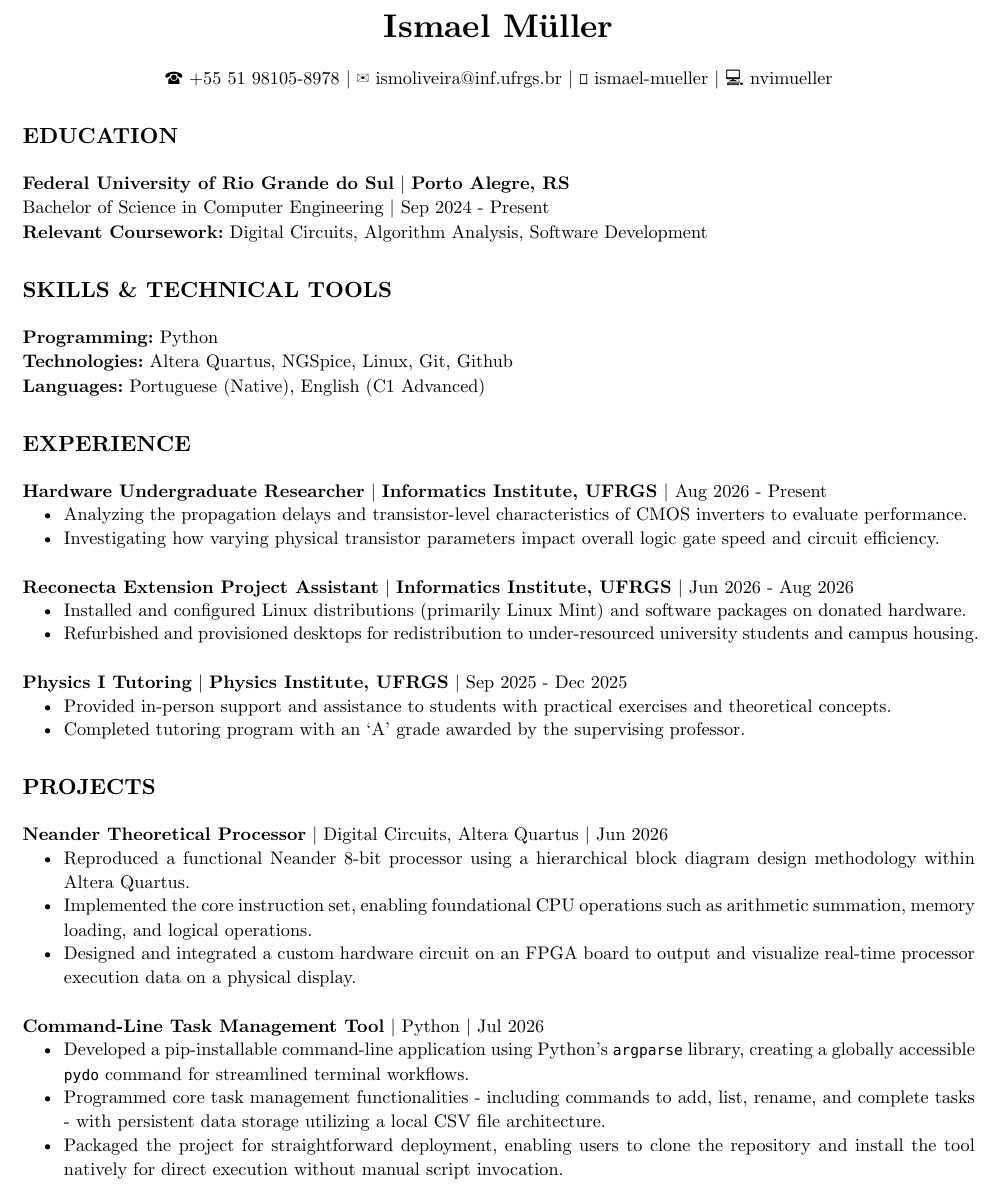
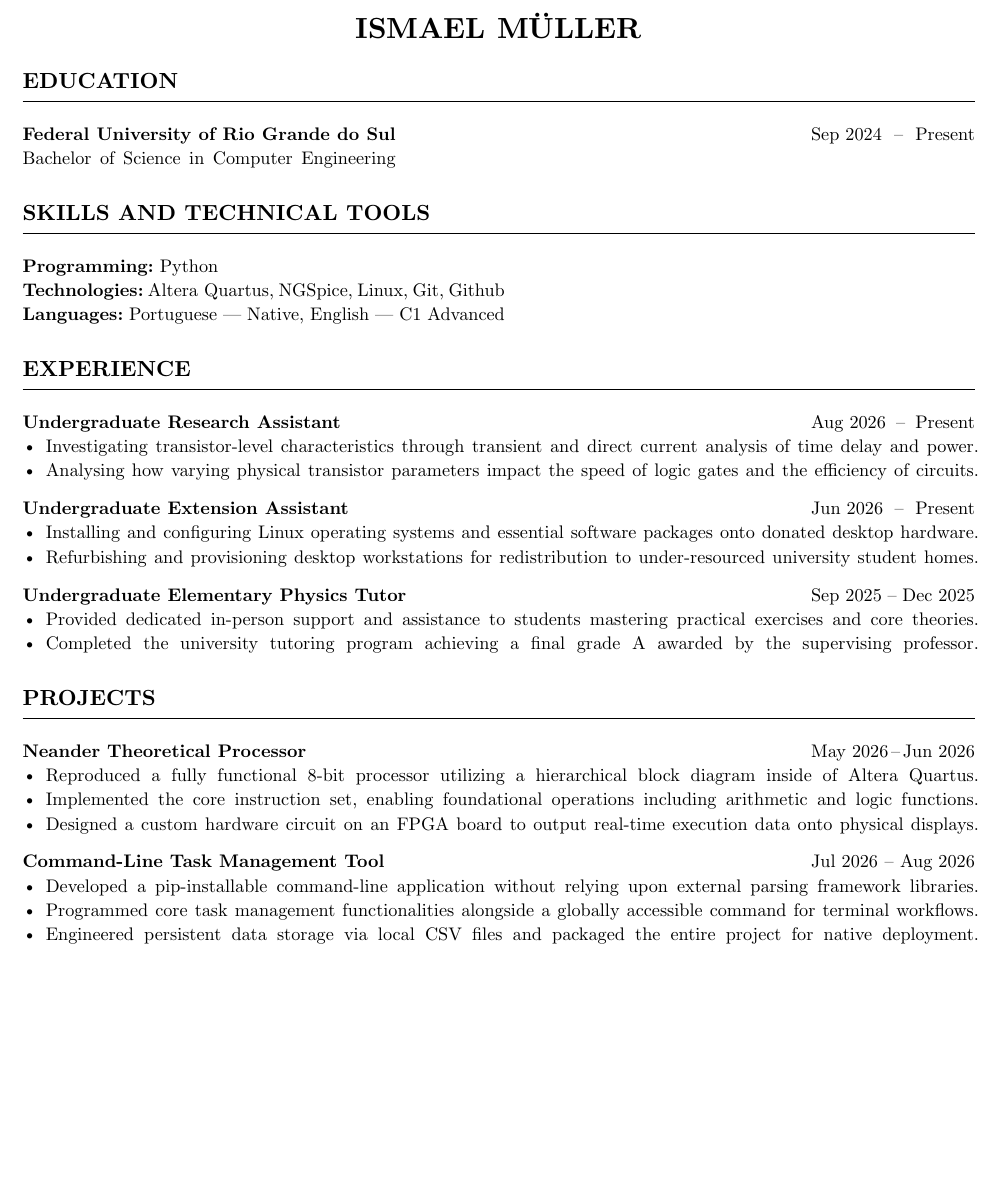
Before and after one commit to nvimueller/cv, a Typst document (cv.typ): part of the page, cut at the place of the change, the shorter picture padded with empty space. Compiled offline with Typst 0.15.

Commit message:
update changes

```diff
--- a/cv.typ
+++ b/cv.typ
@@ -30 +9,0 @@
-  ✉ #link("mailto:ismoliveira@inf.ufrgs.br")[ismoliveira\@inf.ufrgs.br] |
@@ -33,11 +11,4 @@
 ]
 
-#resheading[EDUCATION]
-*Federal University of Rio Grande do Sul* | *Porto Alegre, RS* \
-Bachelor of Science in Computer Engineering | Sep 2024 - Present \
-*Relevant Coursework:* Digital Circuits, Algorithm Analysis, Software Development
+#set text(size:10pt)
 
-#resheading[SKILLS & TECHNICAL TOOLS]
-*Programming:* Python \
-*Technologies:* Altera Quartus, NGSpice, Linux, Git, Github \
-*Languages:* Portuguese (Native), English (C1 Advanced)
@@ -44,6 +20 @@ Bachelor of Science in Computer Engineering | Sep 2024 - Present \
 
-#resheading[EXPERIENCE]
-
-*Hardware Undergraduate Researcher* | *Informatics Institute, UFRGS* | Aug 2026 - Present
-- Analyzing the propagation delays and transistor-level characteristics of CMOS inverters to evaluate performance.
-- Investigating how varying physical transistor parameters impact overall logic gate speed and circuit efficiency.
@@ -50,6 +27,6 @@ Bachelor of Science in Computer Engineering | Sep 2024 - Present \
 
 #v(8pt)
 
-*Reconecta Extension Project Assistant* | *Informatics Institute, UFRGS* | Jun 2026 - Aug 2026
-- Installed and configured Linux distributions (primarily Linux Mint) and software packages on donated hardware.
-- Refurbished and provisioned desktops for redistribution to under-resourced university students and campus housing.
+#text(size:12pt)[
+  *SKILLS AND TECHNICAL TOOLS*
+  #v(-0.6em)
@@ -56,13 +41,14 @@ Bachelor of Science in Computer Engineering | Sep 2024 - Present \
 
 #v(8pt)
 
-*Physics I Tutoring* | *Physics Institute, UFRGS* | Sep 2025 - Dec 2025
-- Provided in-person support and assistance to students with practical exercises and theoretical concepts.
-- Completed tutoring program with an 'A' grade awarded by the supervising professor.
+#text(size:12pt)[
+  *EXPERIENCE*
+  #v(-0.6em)
+  #line(length:100%, stroke:0.5pt)
+]
 
-#resheading[PROJECTS]
+*Undergraduate Research Assistant* #h(1fr)
+#box(width: 90pt)[Aug 2026 #h(1fr) -- #h(1fr) Present]
+- #hfill("Investigating transistor-level characteristics through transient and direct current analysis of time delay and power.")
+- #hfill("Analysing how varying physical transistor parameters impact the speed of logic gates and the efficiency of circuits.")
 
-*Neander Theoretical Processor* | Digital Circuits, Altera Quartus | Jun 2026
-- Reproduced a functional Neander 8-bit processor using a hierarchical block diagram design methodology within Altera Quartus.
-- Implemented the core instruction set, enabling foundational CPU operations such as arithmetic summation, memory loading, and logical operations.
-- Designed and integrated a custom hardware circuit on an FPGA board to output and visualize real-time processor execution data on a physical display.
@@ -69,7 +58,14 @@ Bachelor of Science in Computer Engineering | Sep 2024 - Present \
+- #hfill("Installing and configuring Linux operating systems and essential software packages onto donated desktop hardware.")
+- #hfill("Refurbishing and provisioning desktop workstations for redistribution to under-resourced university student homes.")
+
+#v(2pt)
+*Undergraduate Elementary Physics Tutor* #h(1fr)
+#box(width: 90pt)[Sep 2025 #h(1fr) -- #h(1fr) Dec 2025]
+- #hfill("Provided dedicated in-person support and assistance to students mastering practical exercises and core theories.")
+- #hfill("Completed the university tutoring program achieving a final grade A awarded by the supervising professor.")
 
 #v(8pt)
 
-*Command-Line Task Management Tool* | Python | Jul 2026
-- Developed a pip-installable command-line application using Python's `argparse` library, creating a globally accessible `pydo` command for streamlined terminal workflows.
-- Programmed core task management functionalities - including commands to add, list, rename, and complete tasks - with persistent data storage utilizing a local CSV file architecture.
-- Packaged the project for straightforward deployment, enabling users to clone the repository and install the tool natively for direct execution without manual script invocation.
+#text(size:12pt)[
+  *PROJECTS*
+  #v(-0.6em)
@@ -75,0 +77,3 @@ Bachelor of Science in Computer Engineering | Sep 2024 - Present \
+- #hfill("Reproduced a fully functional 8-bit processor utilizing a hierarchical block diagram inside of Altera Quartus.")
+- #hfill("Implemented the core instruction set, enabling foundational operations including arithmetic and logic functions.")
+- #hfill("Designed a custom hardware circuit on an FPGA board to output real-time execution data onto physical displays.")
@@ -75,0 +84,3 @@ Bachelor of Science in Computer Engineering | Sep 2024 - Present \
+- #hfill("Developed a pip-installable command-line application without relying upon external parsing framework libraries.")
+- #hfill("Programmed core task management functionalities alongside a globally accessible command for terminal workflows.")
+- #hfill("Engineered persistent data storage via local CSV files and packaged the entire project for native deployment.")
```
Also changed, not shown: cv.typ (64 more changed lines).
